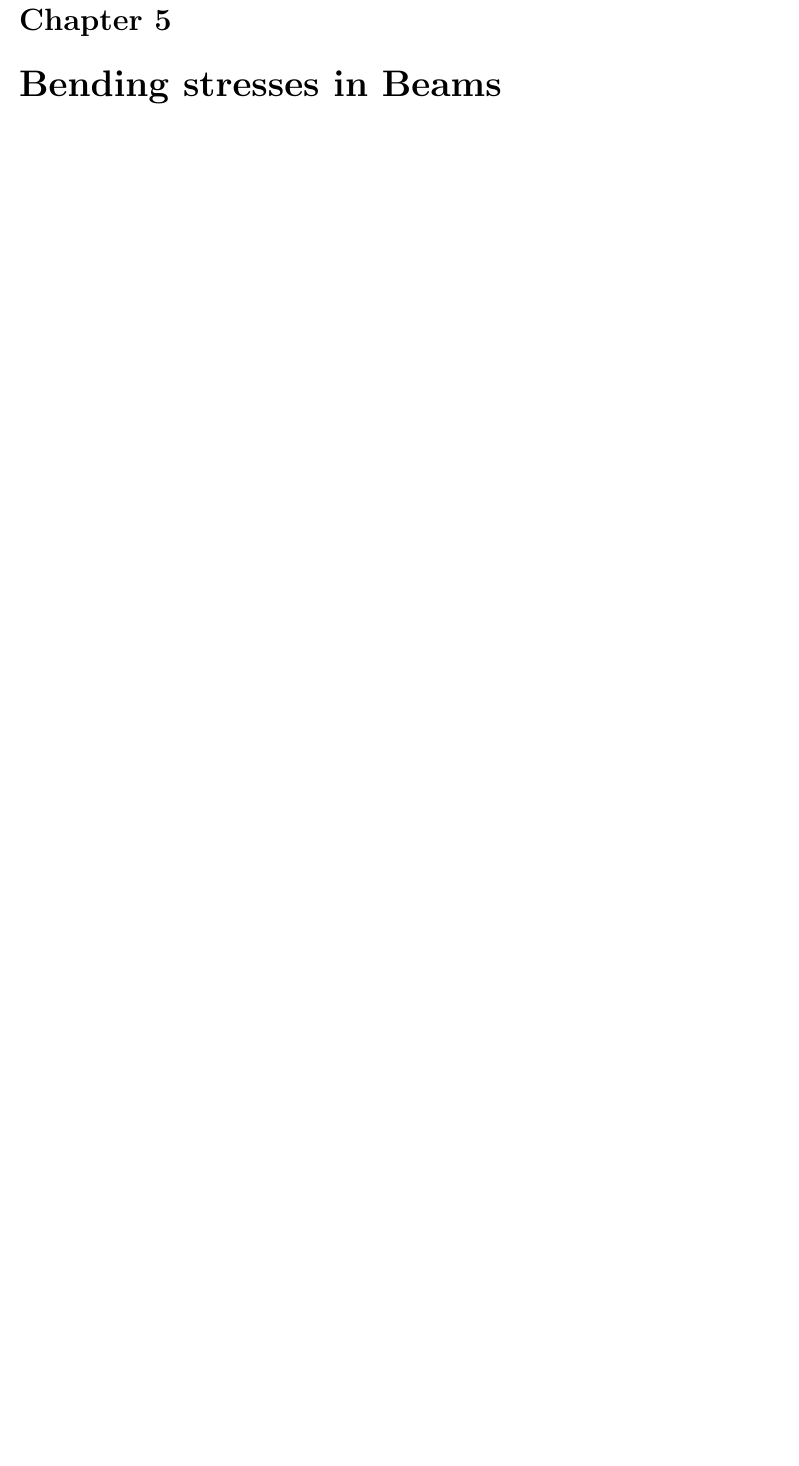
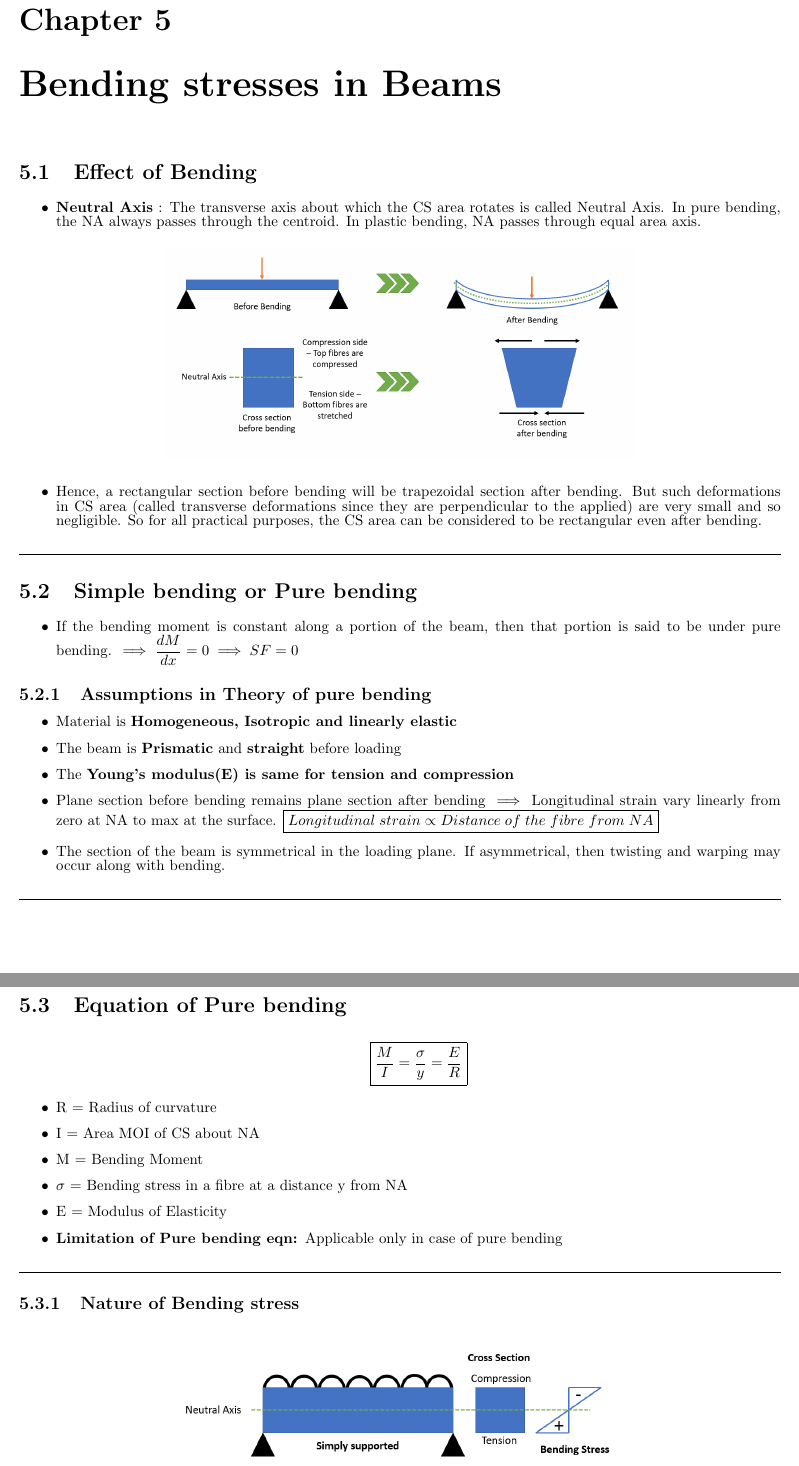
Before and after one commit to Kulasekaran-148/LATEX-Shortnotes-GATE, a LaTeX thesis (STRENGTH OF MATERIALS SHORTNOTES/SOM Revision.tex): part of page 28 of 28 before the commit and two parts of pages 28 and 29 of 30 after it, the two joined at a grey line, cut so that both start at the same text, the shorter picture padded with empty space. Compiled offline with pdfLaTeX.

```diff
--- a/STRENGTH OF MATERIALS SHORTNOTES/SOM Revision.tex
+++ b/STRENGTH OF MATERIALS SHORTNOTES/SOM Revision.tex
@@ -907,3 +908,38 @@
 		\end{itemize}\hrulefill
 %-----------------------------------------------------------------------------------------%
 \chapter{Bending stresses in Beams}
+	\section{Effect of Bending}
+		\begin{itemize}
+			\item \textbf{Neutral Axis} : The transverse axis about which the CS area rotates is called Neutral Axis. In pure bending, the NA always passes through the centroid. In plastic bending, NA passes through equal area axis.
+			\begin{figure}[H]
+				\centering
+				\includegraphics[scale=0.4]{effectofbending.png}
+			\end{figure}
+			\item Hence, a rectangular section before bending will be trapezoidal section after bending. But such deformations in CS area (called transverse deformations since they are perpendicular to the applied) are very small and so negligible. So for all practical purposes, the CS area can be considered to be rectangular even after bending.
+		\end{itemize}\hrulefill
+%-----------------------------------------------------------------------------------------%
+	\section{Simple bending or Pure bending}
+		\begin{itemize}
+			\item If the bending moment is constant along a portion of the beam, then that portion is said to be under pure bending. $\implies \dfrac{dM}{dx} = 0 \implies SF = 0$
+		\end{itemize}
+		\subsection{Assumptions in Theory of pure bending}
+			\begin{itemize}
+				\item Material is \textbf{Homogeneous, Isotropic and linearly elastic}
+				\item The beam is \textbf{Prismatic} and \textbf{straight} before loading
+				\item The \textbf{Young's modulus(E) is same for tension and compression}
+				\item Plane section before bending remains plane section after bending $\implies$ Longitudinal strain vary linearly from zero at NA to max at the surface. $\boxed{Longitudinal\;strain\propto Distance\;of\;the\;fibre\;from\;NA}$
+				\item The section of the beam is symmetrical in the loading plane. If asymmetrical, then twisting and warping may occur along with bending.
+			\end{itemize}\hrulefill
+%-----------------------------------------------------------------------------------------%
+	\section{Equation of Pure bending}
+		\begin{itemize}
+			\item[] $$\boxed{\dfrac{M}{I} = \dfrac{\sigma}{y} = \dfrac{E}{R}}$$
+			\item R = Radius of curvature
+			\item I = Area MOI of CS about NA
+			\item M = Bending Moment
+			\item $\sigma$ = Bending stress in a fibre at a distance y from NA
+			\item E = Modulus of Elasticity
+			\item \textbf{Limitation of Pure bending eqn: }Applicable only in case of pure bending
+		\end{itemize}\hrulefill
+%-----------------------------------------------------------------------------------------%
+	\subsection{Nature of Bending stress}
@@ -909,0 +969 @@
+			\item[$\implies$] $\sigma_c,\sigma_t$ are permissible bending stress in compression and Tension respectively
```
Also changed, not shown: STRENGTH OF MATERIALS SHORTNOTES/SOM Revision.pdf, STRENGTH OF MATERIALS SHORTNOTES/images/Natureofbending.png (added), STRENGTH OF MATERIALS SHORTNOTES/images/effectofbending.png (added), STRENGTH OF MATERIALS SHORTNOTES/images/forcepartial.png (added), STRENGTH OF MATERIALS SHORTNOTES/SOM Revision.tex (48 more changed lines), 1 other file.
